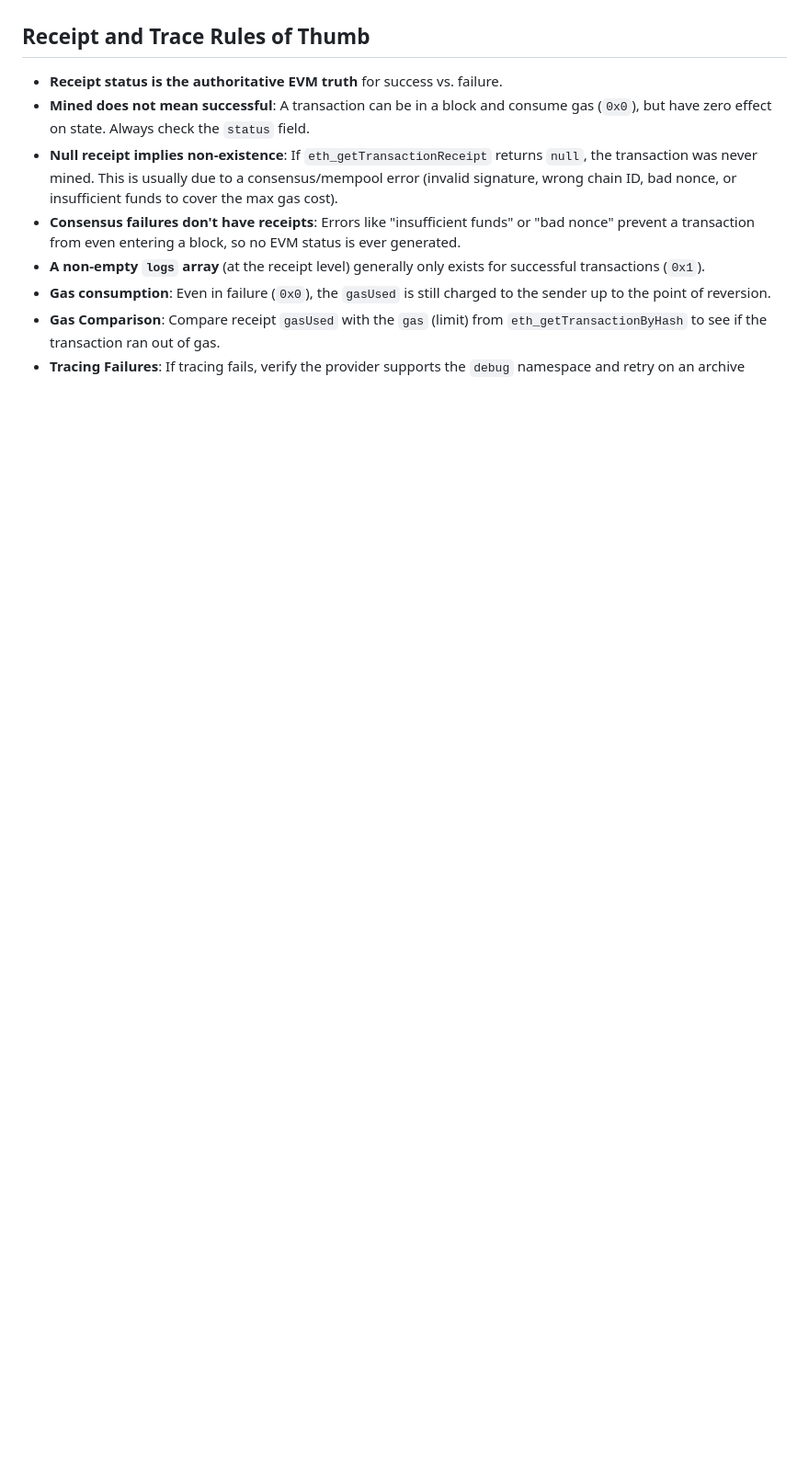
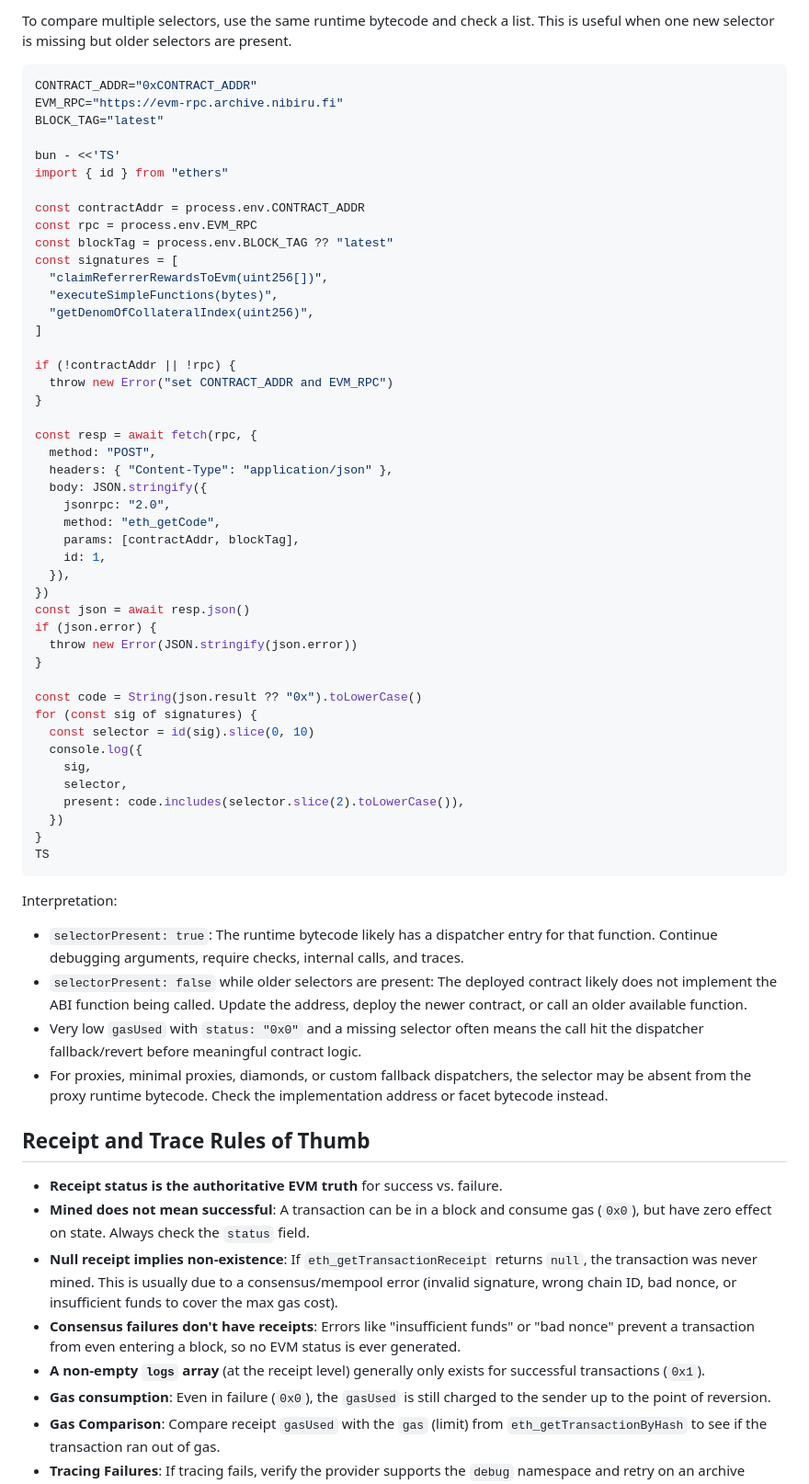
Before and after one commit to Unique-Divine/jiyuu, a Markdown page: ai-skills/evm-rpc/SKILL.md, the part around one of its changes. Shown at 92% size. Rendered like a GitHub page; blank space fills up the shorter version.

Commit message:
ai-skills: Add guidelines for checking deployed bytecode in /evm-rpc

````diff
--- a/ai-skills/evm-rpc/SKILL.md
+++ b/ai-skills/evm-rpc/SKILL.md
@@ -160,3 +221,68 @@ Use when EVM and Cosmos observations appear inconsistent.
+To compare multiple selectors, use the same runtime bytecode and check a list.
+This is useful when one new selector is missing but older selectors are present.
+
+```bash
+CONTRACT_ADDR="0xCONTRACT_ADDR"
+EVM_RPC="https://evm-rpc.archive.nibiru.fi"
+BLOCK_TAG="latest"
+
+bun - <<'TS'
+import { id } from "ethers"
+
+const contractAddr = process.env.CONTRACT_ADDR
+const rpc = process.env.EVM_RPC
+const blockTag = process.env.BLOCK_TAG ?? "latest"
+const signatures = [
+  "claimReferrerRewardsToEvm(uint256[])",
+  "executeSimpleFunctions(bytes)",
+  "getDenomOfCollateralIndex(uint256)",
+]
+
+if (!contractAddr || !rpc) {
+  throw new Error("set CONTRACT_ADDR and EVM_RPC")
+}
+
+const resp = await fetch(rpc, {
+  method: "POST",
+  headers: { "Content-Type": "application/json" },
+  body: JSON.stringify({
+    jsonrpc: "2.0",
+    method: "eth_getCode",
+    params: [contractAddr, blockTag],
+    id: 1,
+  }),
+})
+const json = await resp.json()
+if (json.error) {
+  throw new Error(JSON.stringify(json.error))
+}
+
+const code = String(json.result ?? "0x").toLowerCase()
+for (const sig of signatures) {
+  const selector = id(sig).slice(0, 10)
+  console.log({
+    sig,
+    selector,
+    present: code.includes(selector.slice(2).toLowerCase()),
+  })
+}
+TS
+```
+
+Interpretation:
+
+- `selectorPresent: true`: The runtime bytecode likely has a dispatcher entry
+  for that function. Continue debugging arguments, require checks, internal
+  calls, and traces.
+- `selectorPresent: false` while older selectors are present: The deployed
+  contract likely does not implement the ABI function being called. Update the
+  address, deploy the newer contract, or call an older available function.
+- Very low `gasUsed` with `status: "0x0"` and a missing selector often means
+  the call hit the dispatcher fallback/revert before meaningful contract logic.
+- For proxies, minimal proxies, diamonds, or custom fallback dispatchers, the
+  selector may be absent from the proxy runtime bytecode. Check the implementation
+  address or facet bytecode instead.
+
 ## Receipt and Trace Rules of Thumb
 
 - **Receipt status is the authoritative EVM truth** for success vs. failure.
````
Also changed, not shown: other parts of ai-skills/evm-rpc/SKILL.md (+61 -0 lines).
